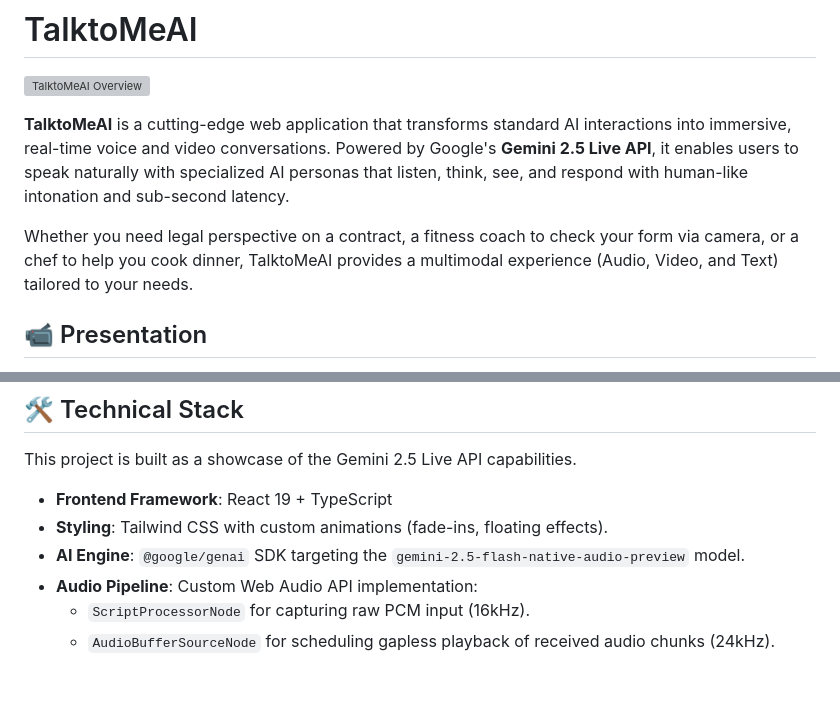
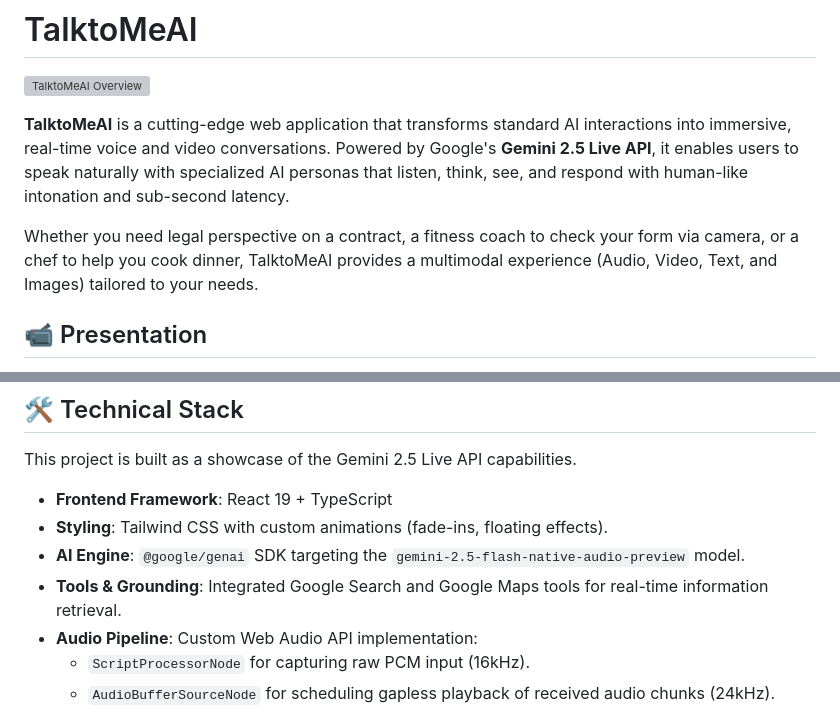
Before and after one commit to knotking/TalkToMeAI, a Markdown page: docs/README.md, 2 parts joined by grey strips. Rendered like a GitHub page; blank space fills up the shorter version; grey boxes are pictures that could not be loaded.

```diff
--- a/docs/README.md
+++ b/docs/README.md
@@ -4,7 +4,7 @@
 
 **TalktoMeAI** is a cutting-edge web application that transforms standard AI interactions into immersive, real-time voice and video conversations. Powered by Google's **Gemini 2.5 Live API**, it enables users to speak naturally with specialized AI personas that listen, think, see, and respond with human-like intonation and sub-second latency.
 
-Whether you need legal perspective on a contract, a fitness coach to check your form via camera, or a chef to help you cook dinner, TalktoMeAI provides a multimodal experience (Audio, Video, and Text) tailored to your needs.
+Whether you need legal perspective on a contract, a fitness coach to check your form via camera, or a chef to help you cook dinner, TalktoMeAI provides a multimodal experience (Audio, Video, Text, and Images) tailored to your needs.
 
 ## 📹 Presentation
 
@@ -67,6 +69,7 @@ This project is built as a showcase of the Gemini 2.5 Live API capabilities.
 *   **Frontend Framework**: React 19 + TypeScript
 *   **Styling**: Tailwind CSS with custom animations (fade-ins, floating effects).
 *   **AI Engine**: `@google/genai` SDK targeting the `gemini-2.5-flash-native-audio-preview` model.
+*   **Tools & Grounding**: Integrated Google Search and Google Maps tools for real-time information retrieval.
 *   **Audio Pipeline**: Custom Web Audio API implementation:
     *   `ScriptProcessorNode` for capturing raw PCM input (16kHz).
     *   `AudioBufferSourceNode` for scheduling gapless playback of received audio chunks (24kHz).
```
Also changed, not shown: other parts of docs/README.md (+15 -13 lines).
